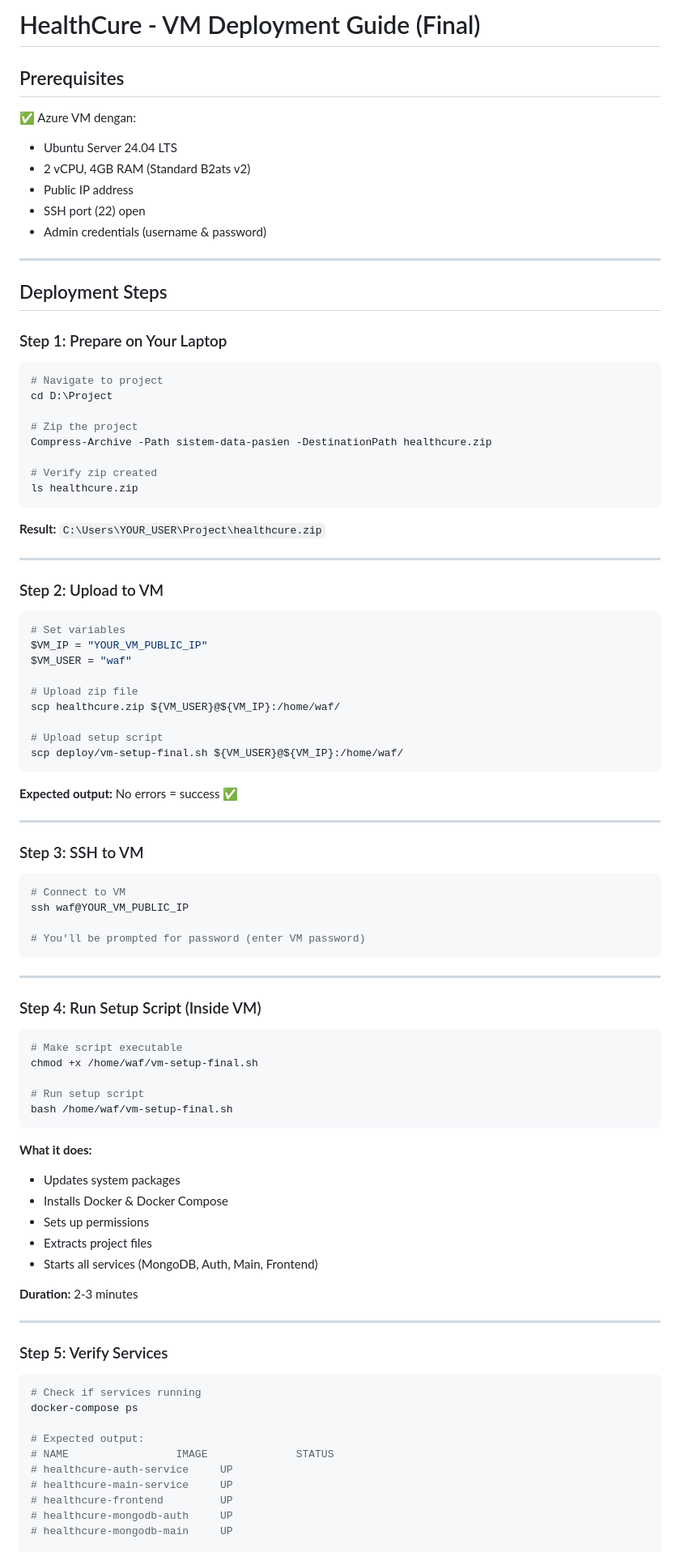
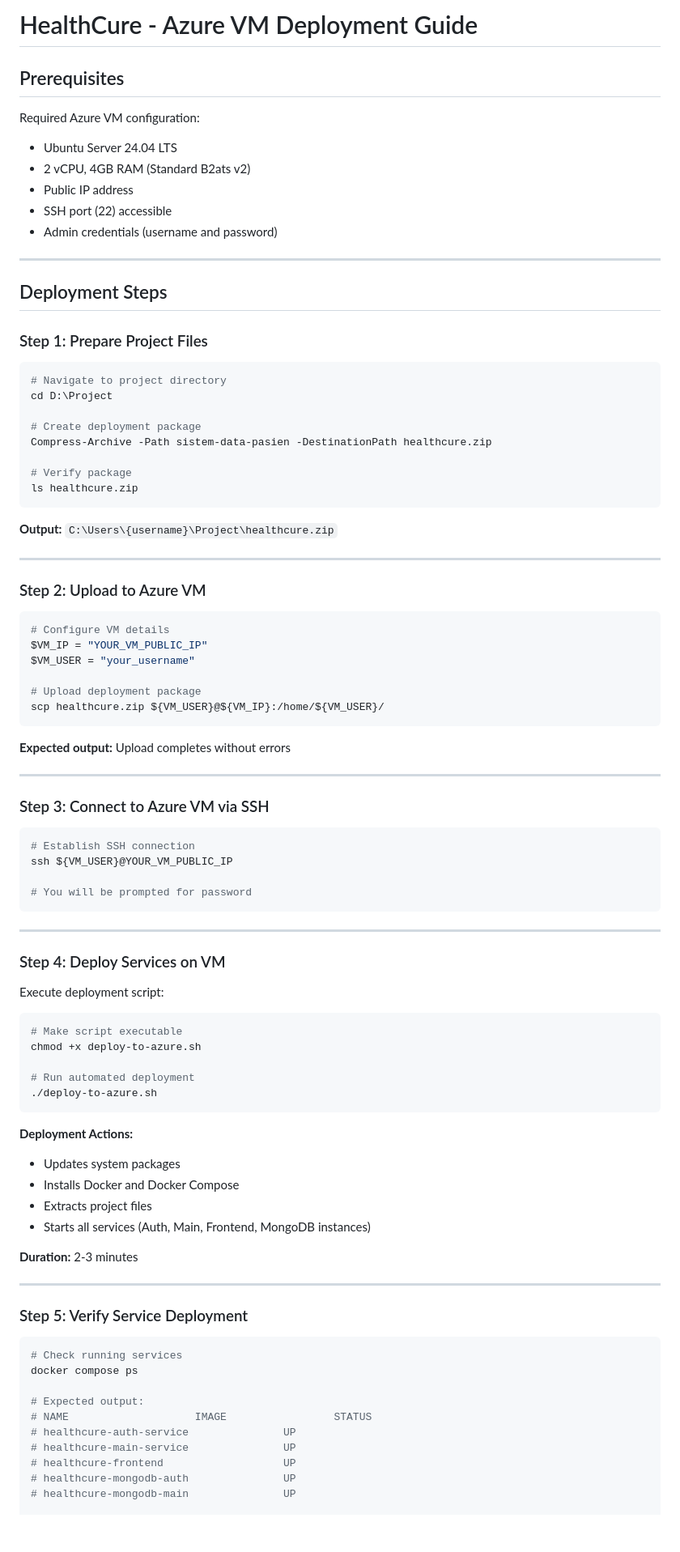
Before and after one commit to WaffleWhip/sistem-data-pasien, a Markdown page: DEPLOYMENT_GUIDE_VM.md, the part around the change printed below. Shown: that part at 81% size. Rendered like a GitHub page; blank space fills up the shorter version.

````diff
--- a/DEPLOYMENT_GUIDE_VM.md
+++ b/DEPLOYMENT_GUIDE_VM.md
@@ -1,96 +1,94 @@
-# HealthCure - VM Deployment Guide (Final)
+# HealthCure - Azure VM Deployment Guide
 
 ## Prerequisites
 
-✅ Azure VM dengan:
+Required Azure VM configuration:
 - Ubuntu Server 24.04 LTS
 - 2 vCPU, 4GB RAM (Standard B2ats v2)
 - Public IP address
-- SSH port (22) open
-- Admin credentials (username & password)
+- SSH port (22) accessible
+- Admin credentials (username and password)
 
 ---
 
 ## Deployment Steps
 
-### Step 1: Prepare on Your Laptop
+### Step 1: Prepare Project Files
 
 ```powershell
-# Navigate to project
+# Navigate to project directory
 cd D:\Project
 
-# Zip the project
+# Create deployment package
 Compress-Archive -Path sistem-data-pasien -DestinationPath healthcure.zip
 
-# Verify zip created
+# Verify package
 ls healthcure.zip
 ```
 
-**Result:** `C:\Users\YOUR_USER\Project\healthcure.zip`
+**Output:** `C:\Users\{username}\Project\healthcure.zip`
 
 ---
 
-### Step 2: Upload to VM
+### Step 2: Upload to Azure VM
 
 ```powershell
-# Set variables
+# Configure VM details
 $VM_IP = "YOUR_VM_PUBLIC_IP"
-$VM_USER = "waf"
+$VM_USER = "your_username"
 
-# Upload zip file
-scp healthcure.zip ${VM_USER}@${VM_IP}:/home/waf/
-
-# Upload setup script
-scp deploy/vm-setup-final.sh ${VM_USER}@${VM_IP}:/home/waf/
+# Upload deployment package
+scp healthcure.zip ${VM_USER}@${VM_IP}:/home/${VM_USER}/
 ```
 
-**Expected output:** No errors = success ✅
+**Expected output:** Upload completes without errors
 
 ---
 
-### Step 3: SSH to VM
+### Step 3: Connect to Azure VM via SSH
 
 ```powershell
-# Connect to VM
-ssh waf@YOUR_VM_PUBLIC_IP
+# Establish SSH connection
+ssh ${VM_USER}@YOUR_VM_PUBLIC_IP
 
-# You'll be prompted for password (enter VM password)
+# You will be prompted for password
 ```
 
 ---
 
-### Step 4: Run Setup Script (Inside VM)
+### Step 4: Deploy Services on VM
+
+Execute deployment script:
 
 ```bash
 # Make script executable
-chmod +x /home/waf/vm-setup-final.sh
+chmod +x deploy-to-azure.sh
 
-# Run setup script
-bash /home/waf/vm-setup-final.sh
+# Run automated deployment
+./deploy-to-azure.sh
 ```
 
-**What it does:**
+**Deployment Actions:**
 - Updates system packages
-- Installs Docker & Docker Compose
-- Sets up permissions
+- Installs Docker and Docker Compose
 - Extracts project files
-- Starts all services (MongoDB, Auth, Main, Frontend)
+- Starts all services (Auth, Main, Frontend, MongoDB instances)
 
 **Duration:** 2-3 minutes
 
 ---
 
-### Step 5: Verify Services
+### Step 5: Verify Service Deployment
 
 ```bash
-# Check if services running
-docker-compose ps
+# Check running services
+docker compose ps
 
 # Expected output:
-# NAME                 IMAGE              STATUS
-# healthcure-auth-service     UP
-# healthcure-main-service     UP
-# healthcure-frontend         UP
-# healthcure-mongodb-auth     UP
-# healthcure-mongodb-main     UP
+# NAME                    IMAGE                 STATUS
+# healthcure-auth-service               UP
+# healthcure-main-service               UP
+# healthcure-frontend                   UP
+# healthcure-mongodb-auth               UP
+# healthcure-mongodb-main               UP
 
````
Also changed, not shown: other parts of DEPLOYMENT_GUIDE_VM.md (+60 -48 lines).
